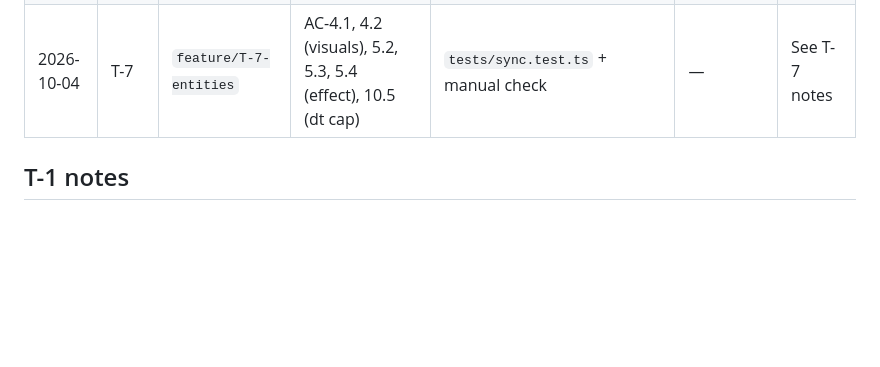
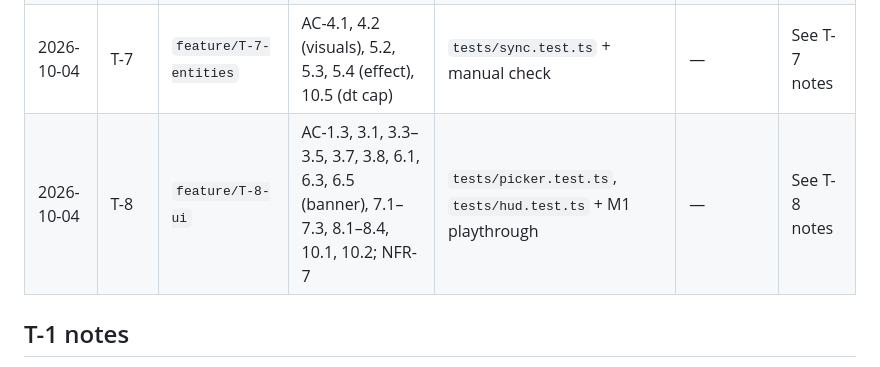
Before and after one commit to rpino/tower-defense, a Markdown page: docs/05-build/build-log.md, the part around one of its changes. GitHub-like rendering; blank space fills up the shorter version.

```diff
--- a/docs/05-build/build-log.md
+++ b/docs/05-build/build-log.md
@@ -9,6 +9,7 @@
 | 2026-10-04 | T-5 | `feature/T-5-combat` | AC-4.1–4.4, 4.6, 4.7, 5.4 | `tests/combat.test.ts` | — | See T-5 notes |
 | 2026-10-04 | T-6 | `feature/T-6-boot-title-map` | AC-1.1, 1.2, 1.4, 1.5, 2.1–2.5, 10.3 | `tests/palette.test.ts` + manual checklist | — | See T-6 notes |
 | 2026-10-04 | T-7 | `feature/T-7-entities` | AC-4.1, 4.2 (visuals), 5.2, 5.3, 5.4 (effect), 10.5 (dt cap) | `tests/sync.test.ts` + manual check | — | See T-7 notes |
+| 2026-10-04 | T-8 | `feature/T-8-ui` | AC-1.3, 3.1, 3.3–3.5, 3.7, 3.8, 6.1, 6.3, 6.5 (banner), 7.1–7.3, 8.1–8.4, 10.1, 10.2; NFR-7 | `tests/picker.test.ts`, `tests/hud.test.ts` + M1 playthrough | — | See T-8 notes |
 
 ## T-1 notes
 - **Stack:** Phaser 3.90.0 (pinned per ADR-001; npm `latest` is now Phaser 4.2.1, which we deliberately don't use), Vite 8.3.2, Vitest 5.0.3, TypeScript 5.9.3, zzfx 1.4.0.
```
Also changed, not shown: other parts of docs/05-build/build-log.md (+25 -0 lines), docs/04-planning/tasks.md (+1 -1 lines), docs/05-build/img/T-8-phone-picker.png (added), docs/05-build/img/T-8-victory.jpg (added), 7 other files.
